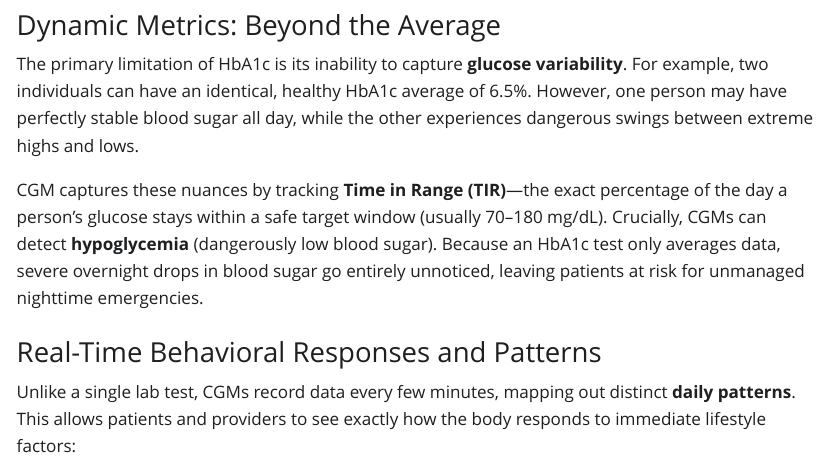
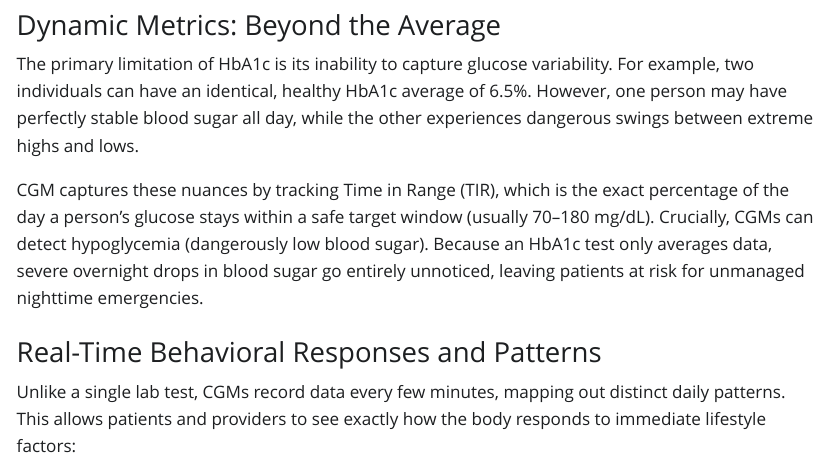
Before and after one commit to Shubho-Banerjee/UCLA-AI-READI-summer-internship-2026, a Quarto document (00_background_report.qmd): the page in a window 1100 px wide, from 2010 px down. The pictures show the output file 00_background_report.html that the author committed with the source, opened offline; Quarto's library style sheets are replaced by a plain one without menus.

Commit message:
formatting change

```diff
--- a/00_background_report.qmd
+++ b/00_background_report.qmd
@@ -69,13 +69,13 @@ The purpose of this memo is to evaluate what continuous glucose monitoring (CGM)
 
 ### Dynamic Metrics: Beyond the Average
 
-The primary limitation of HbA1c is its inability to capture **glucose variability**. For example, two individuals can have an identical, healthy HbA1c average of 6.5%. However, one person may have perfectly stable blood sugar all day, while the other experiences dangerous swings between extreme highs and lows.
+The primary limitation of HbA1c is its inability to capture glucose variability. For example, two individuals can have an identical, healthy HbA1c average of 6.5%. However, one person may have perfectly stable blood sugar all day, while the other experiences dangerous swings between extreme highs and lows.
 
-CGM captures these nuances by tracking **Time in Range (TIR)**—the exact percentage of the day a person's glucose stays within a safe target window (usually 70–180 mg/dL). Crucially, CGMs can detect **hypoglycemia** (dangerously low blood sugar). Because an HbA1c test only averages data, severe overnight drops in blood sugar go entirely unnoticed, leaving patients at risk for unmanaged nighttime emergencies.
+CGM captures these nuances by tracking Time in Range (TIR), which is the exact percentage of the day a person's glucose stays within a safe target window (usually 70–180 mg/dL). Crucially, CGMs can detect hypoglycemia (dangerously low blood sugar). Because an HbA1c test only averages data, severe overnight drops in blood sugar go entirely unnoticed, leaving patients at risk for unmanaged nighttime emergencies.
 
 ### Real-Time Behavioral Responses and Patterns
 
-Unlike a single lab test, CGMs record data every few minutes, mapping out distinct **daily patterns**. This allows patients and providers to see exactly how the body responds to immediate lifestyle factors:
+Unlike a single lab test, CGMs record data every few minutes, mapping out distinct daily patterns. This allows patients and providers to see exactly how the body responds to immediate lifestyle factors:
 
 - **Food and Post-Meal Spikes:** CGMs show rapid glucose spikes after eating certain carbohydrates, helping individuals identify which specific foods trigger bad reactions.
 - **Sleep and Stress:** High-stress situations or poor sleep release cortisol, causing immediate, visible spikes in baseline glucose levels on a CGM graph.
```
Also changed, not shown: 00_background_report.html, 00_background_report.qmd (6 more changed lines).
